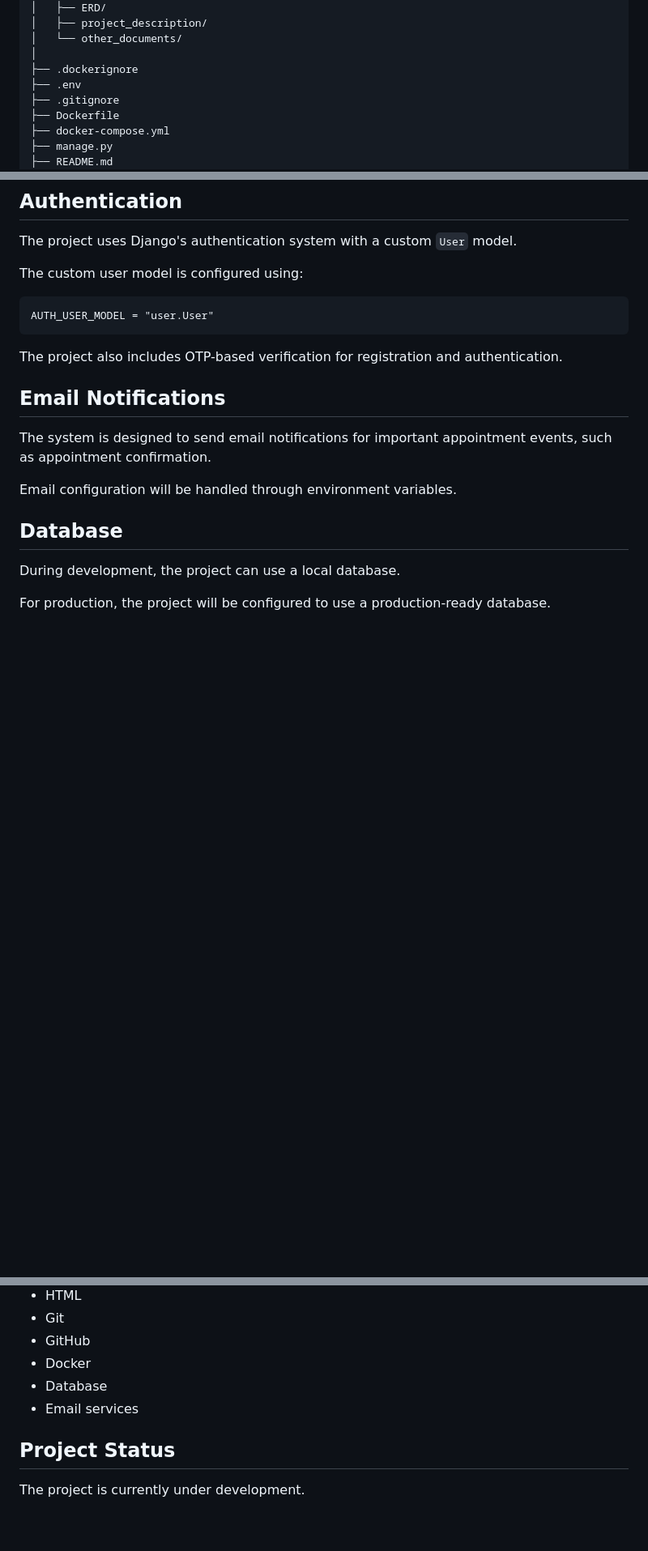
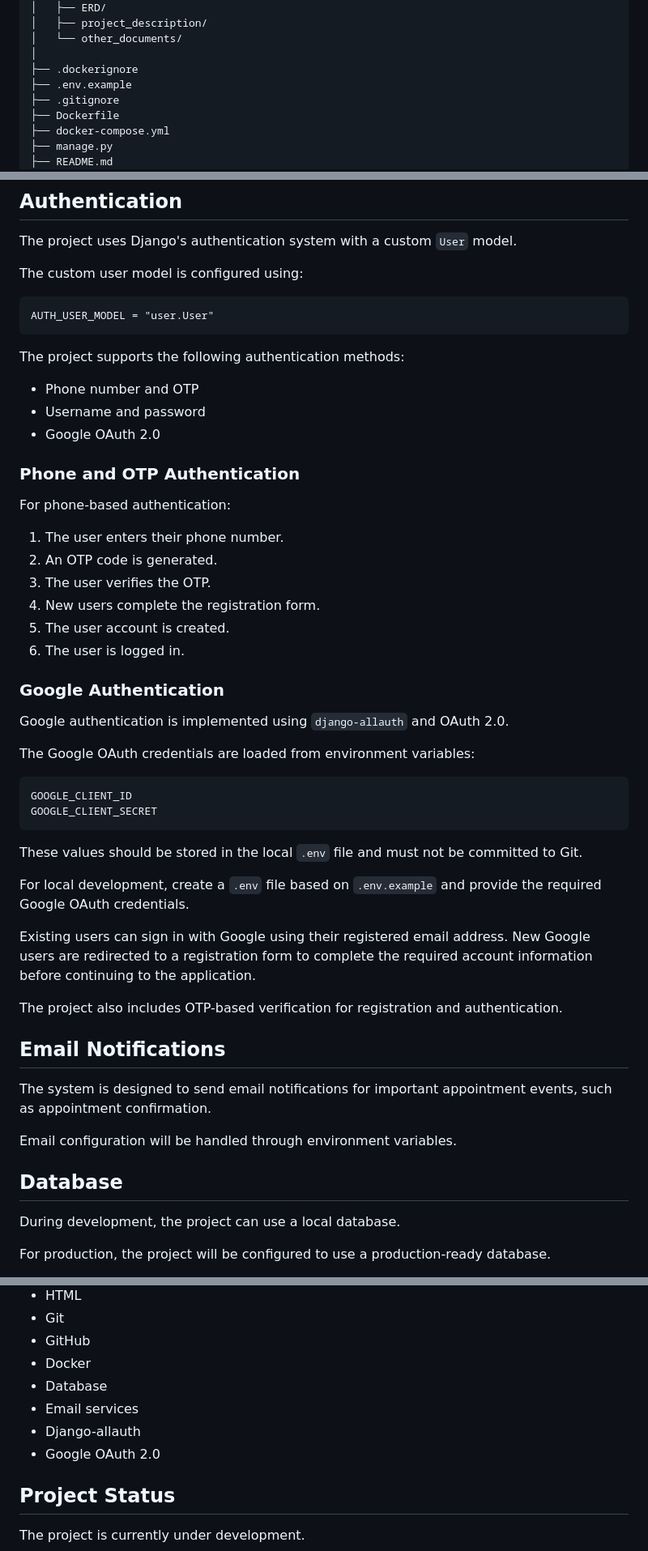
Before and after one commit to shiivaa/DoctorAppointmentSystem, a Markdown page: README.md, 3 parts joined by grey strips. Shown at 81% size. Rendered like a GitHub page; blank space fills up the shorter version.

Commit message:
Update README authentication documentation

````diff
--- a/README.md
+++ b/README.md
@@ -66,7 +66,7 @@ The project is divided into several Django apps, with each app responsible for a
     │   └── other_documents/
     │
     ├── .dockerignore
-    ├── .env
+    ├── .env.example
     ├── .gitignore
     ├── Dockerfile
     ├── docker-compose.yml
@@ -283,7 +283,44 @@ The project uses Django's authentication system with a custom `User` model.
 
 The custom user model is configured using:
 
-    AUTH_USER_MODEL = "user.User"
+```
+AUTH_USER_MODEL = "user.User"
+```
+
+The project supports the following authentication methods:
+
+* Phone number and OTP
+* Username and password
+* Google OAuth 2.0
+
+### Phone and OTP Authentication
+
+For phone-based authentication:
+
+1. The user enters their phone number.
+2. An OTP code is generated.
+3. The user verifies the OTP.
+4. New users complete the registration form.
+5. The user account is created.
+6. The user is logged in.
+
+### Google Authentication
+
+Google authentication is implemented using `django-allauth` and OAuth 2.0.
+
+The Google OAuth credentials are loaded from environment variables:
+
+```
+GOOGLE_CLIENT_ID
+GOOGLE_CLIENT_SECRET
+```
+
+These values should be stored in the local `.env` file and must not be committed to Git.
+
+For local development, create a `.env` file based on `.env.example` and provide the required Google OAuth credentials.
+
+Existing users can sign in with Google using their registered email address. New Google users are redirected to a registration form to complete the required account information before continuing to the application.
+
 
 The project also includes OTP-based verification for registration and authentication.
 
@@ -413,6 +450,8 @@ This folder can contain:
 - Docker
 - Database
 - Email services
+- Django-allauth
+- Google OAuth 2.0
 
 ## Project Status
 
````
